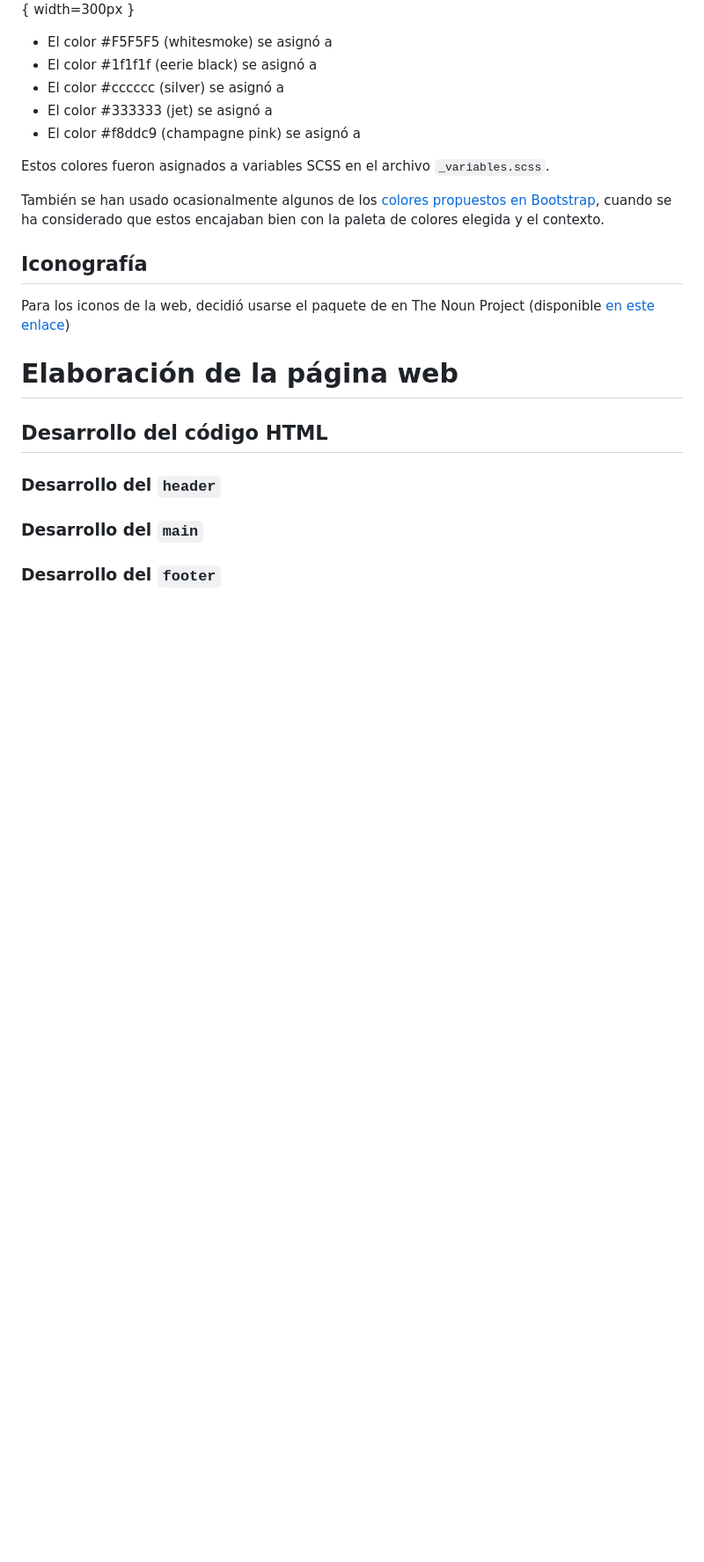
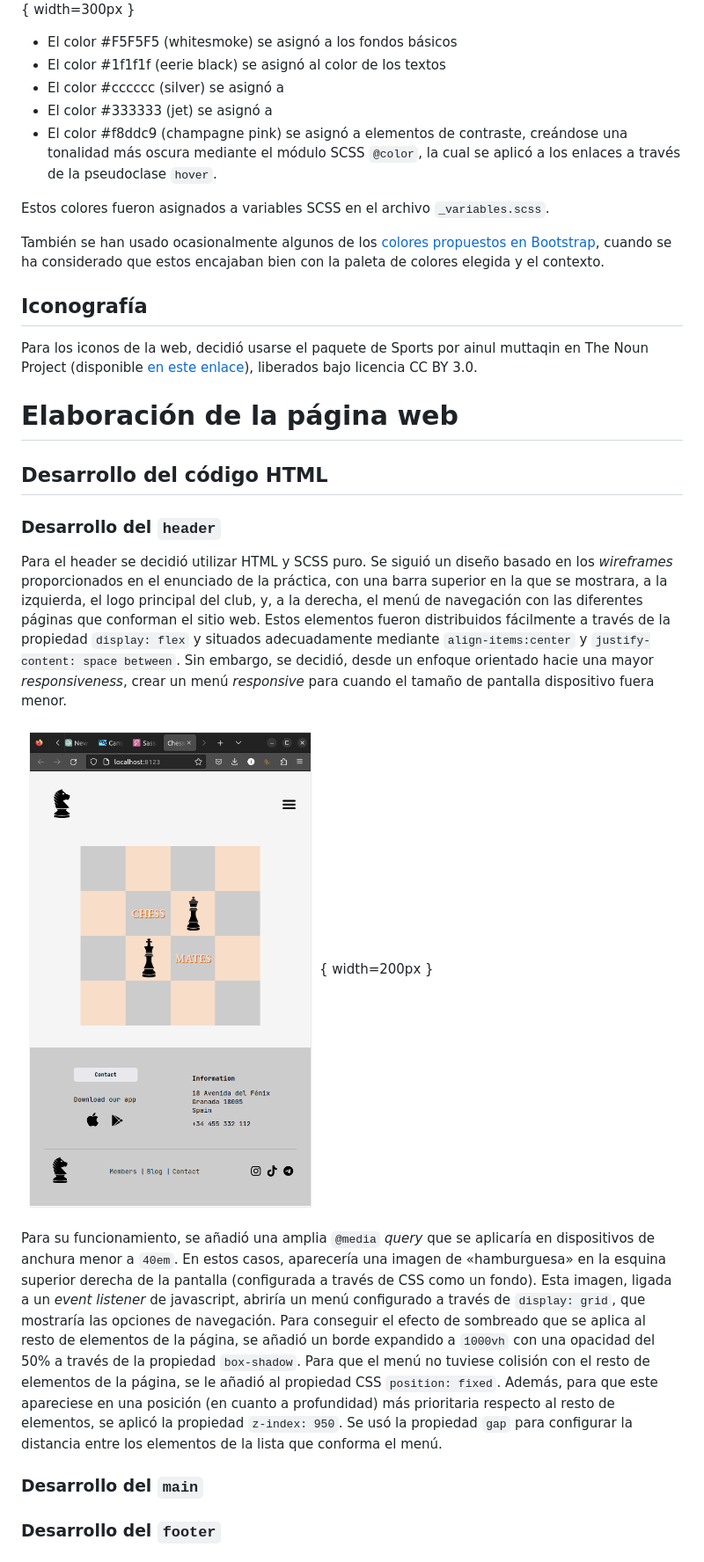
Before and after one commit to nacaru-w/h-II-P2, a Markdown page: documentation.md, the part around the change. Shown at 88% size. Rendered like a GitHub page; blank space fills up the shorter version.

Commit message:
Describing documentation related to the making of the header

```diff
--- a/documentation.md
+++ b/documentation.md
@@ -123,11 +123,11 @@ Para la paleta de colores, se testearon varias combinaciones utilizando al aplic
 
 ![Paleta de colores del sitio](doc_imgs/color_palette.png){ width=300px }
 
-* El color #F5F5F5 (whitesmoke) se asignó a
-* El color #1f1f1f (eerie black) se asignó a
+* El color #F5F5F5 (whitesmoke) se asignó a los fondos básicos
+* El color #1f1f1f (eerie black) se asignó al color de los textos
 * El color #cccccc (silver) se asignó a
 * El color #333333 (jet) se asignó a
-* El color #f8ddc9 (champagne pink) se asignó a
+* El color #f8ddc9 (champagne pink) se asignó a elementos de contraste, creándose una tonalidad más oscura mediante el módulo SCSS `@color`, la cual se aplicó a los enlaces a través de la pseudoclase `hover`.
 
 Estos colores fueron asignados a variables SCSS en el archivo `_variables.scss`.
 
@@ -135,13 +135,17 @@ También se han usado ocasionalmente algunos de los [colores propuestos en Boots
 
 ## Iconografía
 
-Para los iconos de la web, decidió usarse el paquete de en The Noun Project (disponible [en este enlace](https://thenounproject.com/browse/collection-icon/sports-118176/?p=1))
+Para los iconos de la web, decidió usarse el paquete de Sports por ainul muttaqin en The Noun Project (disponible [en este enlace](https://thenounproject.com/browse/collection-icon/sports-118176/?p=1)), liberados bajo licencia CC BY 3.0.
 # Elaboración de la página web
 
 ## Desarrollo del código HTML
 
 ### Desarrollo del `header`
+Para el header se decidió utilizar HTML y SCSS puro. Se siguió un diseño basado en los _wireframes_ proporcionados en el enunciado de la práctica, con una barra superior en la que se mostrara, a la izquierda, el logo principal del club, y, a la derecha, el menú de navegación con las diferentes páginas que conforman el sitio web. Estos elementos fueron distribuidos fácilmente a través de la propiedad `display: flex` y situados adecuadamente mediante `align-items:center` y `justify-content: space between`. Sin embargo, se decidió, desde un enfoque orientado hacie una mayor _responsiveness_, crear un menú _responsive_ para cuando el tamaño de pantalla dispositivo fuera menor.
 
+![Muestra del menù de navegación _responsive_ que aparece en dispositivos pequeños](doc_imgs/pantalla_men%C3%BA_responsive.png){ width=200px }
+
+Para su funcionamiento, se añadió una amplia `@media` _query_ que se aplicaría en dispositivos de anchura menor a `40em`. En estos casos, aparecería una imagen de «hamburguesa» en la esquina superior derecha de la pantalla (configurada a través de CSS como un fondo). Esta imagen, ligada a un _event listener_ de javascript, abriría un menú configurado a través de `display: grid`, que mostraría las opciones de navegación. Para conseguir el efecto de sombreado que se aplica al resto de elementos de la página, se añadió un borde expandido a `1000vh` con una opacidad del 50% a través de la propiedad `box-shadow`. Para que el menú no tuviese colisión con el resto de elementos de la página, se le añadió al propiedad CSS `position: fixed`. Además, para que este apareciese en una posición (en cuanto a profundidad) más prioritaria respecto al resto de elementos, se aplicó la propiedad `z-index: 950`. Se usó la propiedad `gap` para configurar la distancia entre los elementos de la lista que conforma el menú.
 ### Desarrollo del `main`
 
 ### Desarrollo del `footer`
```
